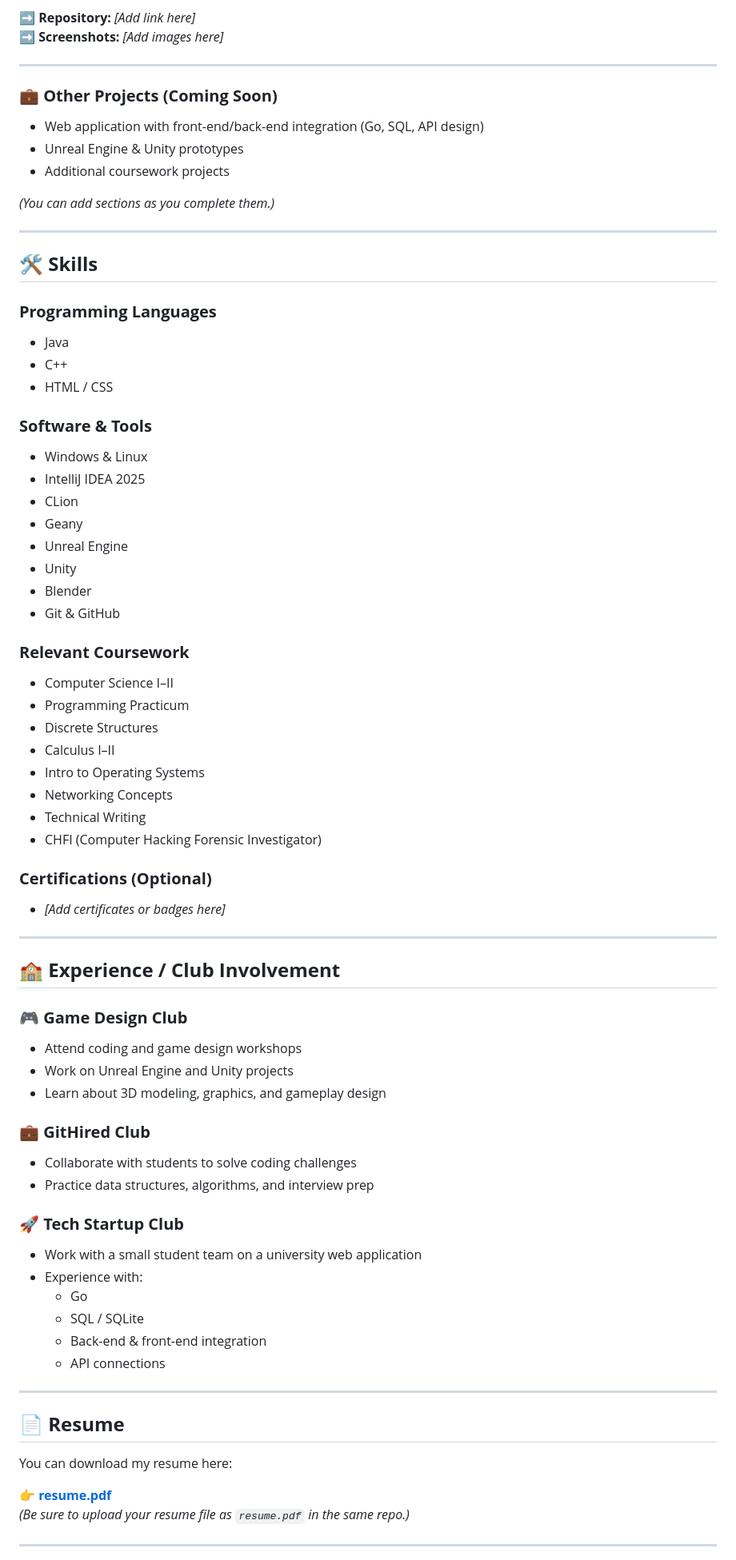
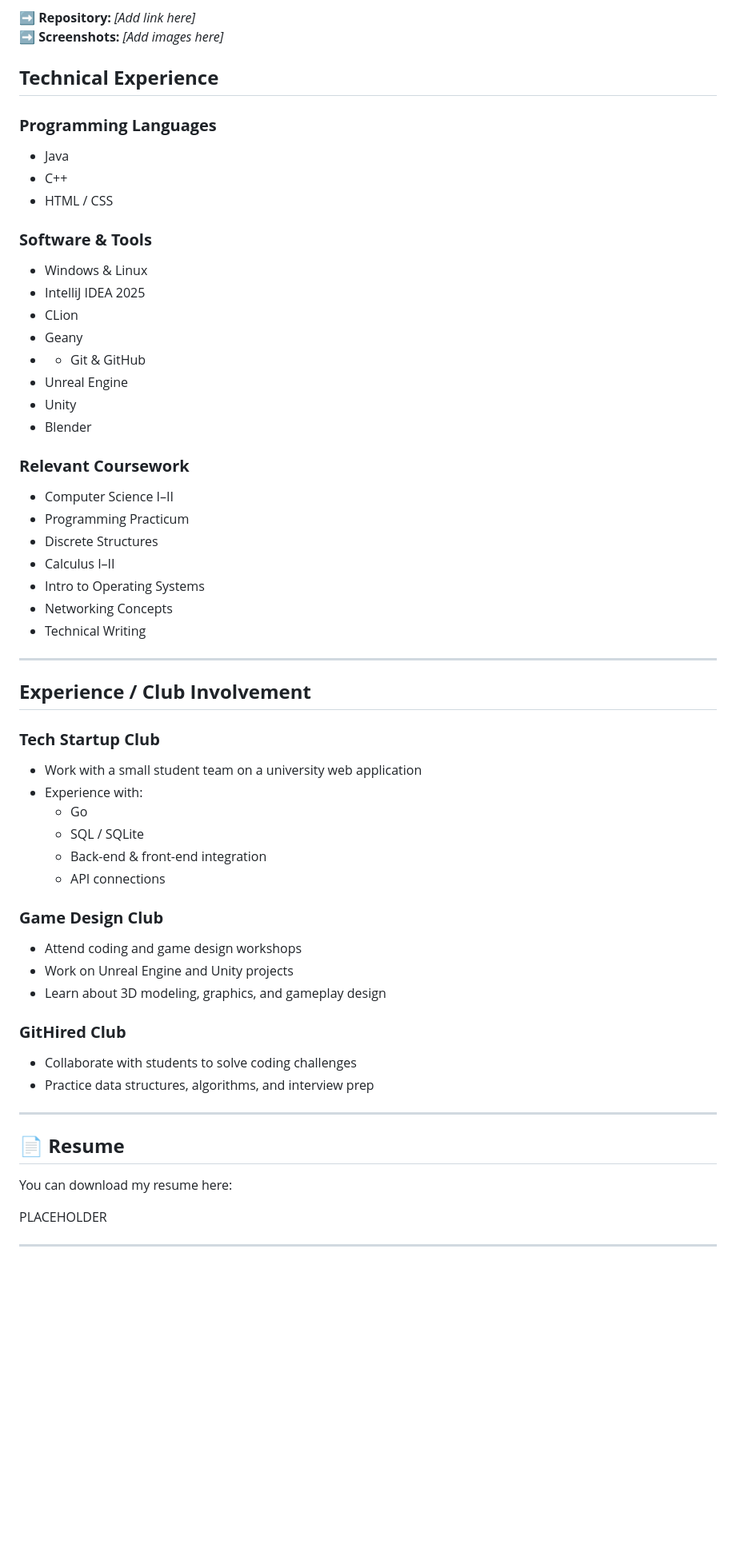
Before and after one commit to AidanJones123/AidanJones123.github.io, a Markdown page: README.md, the part around one of its changes. Shown at 80% size. GitHub-like rendering; blank space fills up the shorter version.

```diff
--- a/README.md
+++ b/README.md
@@ -68,18 +66,7 @@ Experience with C++, OOP design, debugging, and graphics programming.
 ➡️ **Repository:** *[Add link here]*
 ➡️ **Screenshots:** *[Add images here]*
 
----
-
-### 💼 **Other Projects (Coming Soon)**
-- Web application with front-end/back-end integration (Go, SQL, API design)
-- Unreal Engine & Unity prototypes
-- Additional coursework projects
-
-*(You can add sections as you complete them.)*
-
----
-
-## 🛠️ **Skills**
+## **Technical Experience**
 
 ### **Programming Languages**
 - Java
@@ -91,10 +78,10 @@ Experience with C++, OOP design, debugging, and graphics programming.
 - IntelliJ IDEA 2025
 - CLion
 - Geany
+- - Git & GitHub
 - Unreal Engine
 - Unity
 - Blender
-- Git & GitHub
 
 ### **Relevant Coursework**
 - Computer Science I–II
@@ -104,25 +91,11 @@ Experience with C++, OOP design, debugging, and graphics programming.
 - Intro to Operating Systems
 - Networking Concepts
 - Technical Writing
-- CHFI (Computer Hacking Forensic Investigator)
-
-### **Certifications (Optional)**
-- *[Add certificates or badges here]*
-
 ---
 
-## 🏫 **Experience / Club Involvement**
+## **Experience / Club Involvement**
 
-### 🎮 **Game Design Club**
-- Attend coding and game design workshops
-- Work on Unreal Engine and Unity projects
-- Learn about 3D modeling, graphics, and gameplay design
-
-### 💼 **GitHired Club**
-- Collaborate with students to solve coding challenges
-- Practice data structures, algorithms, and interview prep
-
-### 🚀 **Tech Startup Club**
+### **Tech Startup Club**
 - Work with a small student team on a university web application
 - Experience with:
   - Go
@@ -130,14 +103,21 @@ Experience with C++, OOP design, debugging, and graphics programming.
   - Back-end & front-end integration
   - API connections
 
+###  **Game Design Club**
+- Attend coding and game design workshops
+- Work on Unreal Engine and Unity projects
+- Learn about 3D modeling, graphics, and gameplay design
+
+### **GitHired Club**
+- Collaborate with students to solve coding challenges
+- Practice data structures, algorithms, and interview prep
 ---
 
 ## 📄 **Resume**
 
 You can download my resume here:
 
-👉 **[resume.pdf](./resume.pdf)**
-*(Be sure to upload your resume file as `resume.pdf` in the same repo.)*
+PLACEHOLDER
 
 ---
 
```
Also changed, not shown: other parts of README.md (+9 -30 lines).
